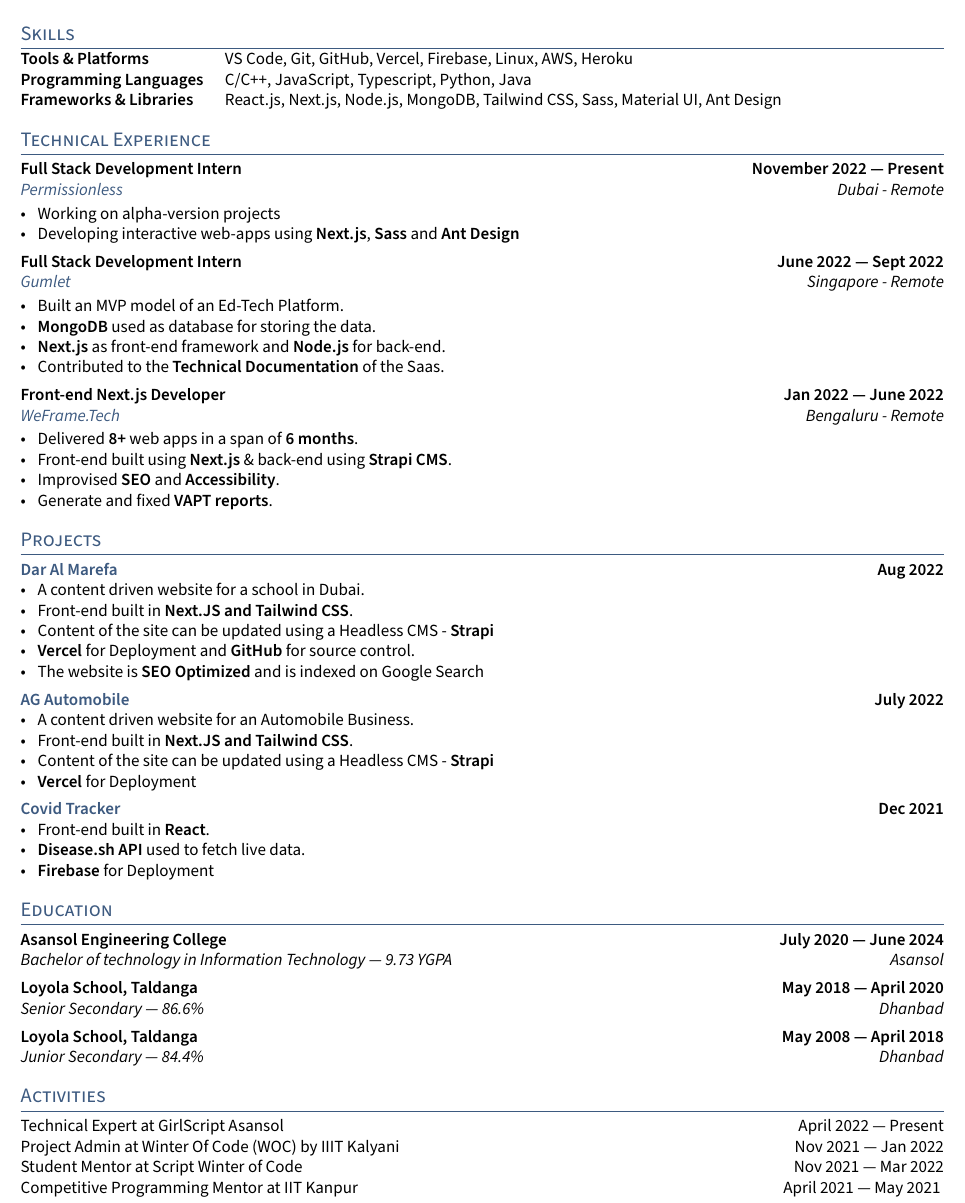
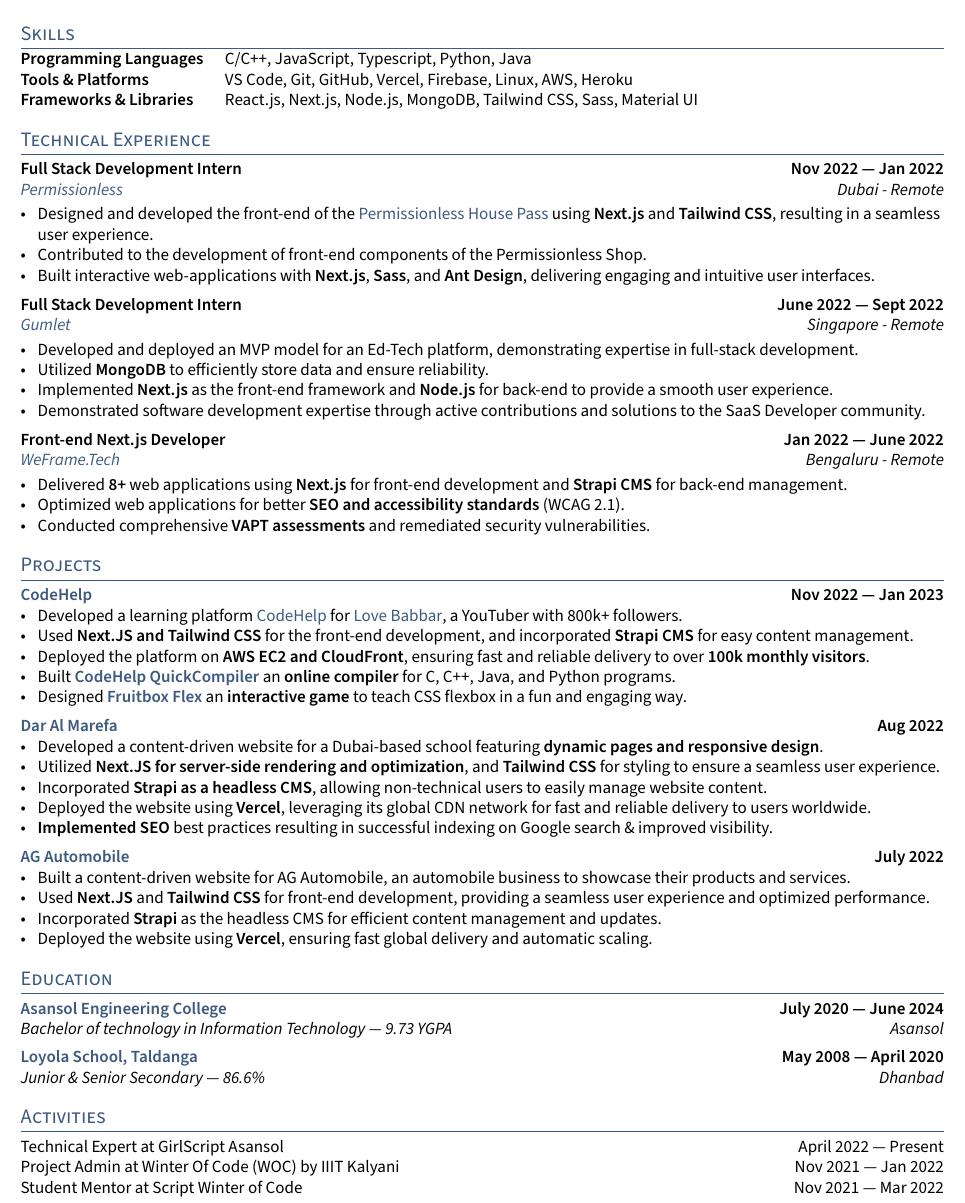
Before and after one commit to thepranaygupta/resume-latex-template, a LaTeX CV (resume.tex, which reads sections/activities.tex, sections/education.tex, sections/experience.tex): part of the page, cut so that both start at the same text. Compiled offline with pdfLaTeX.

Commit message:
update resume

```diff
--- a/sections/activities.tex
+++ b/sections/activities.tex
@@ -4,4 +4,4 @@
 
 \href{https://media-exp2.licdn.com/dms/image/C4D2DAQEA_6LRDAI8eg/profile-treasury-document-images_800/1/1648468599618?e=1657756800&v=beta&t=hL2_ffWTPAjbkLPQvlRSlOXnvwtfpUXJf3YrcgO-8Ao}{\textcolor{black}{Student Mentor}} at Script Winter of Code \hfill   Nov 2021 --- Mar 2022
 
-\href{https://netcredential.com/verify/PX6Ofd205a}{\textcolor{black}{Competitive Programming Mentor}} at IIT Kanpur \hfill April 2021 --- May 2021
+% \href{https://netcredential.com/verify/PX6Ofd205a}{\textcolor{black}{Competitive Programming Mentor}} at IIT Kanpur \hfill April 2021 --- May 2021
--- a/sections/education.tex
+++ b/sections/education.tex
@@ -8,20 +8,20 @@
 % \textit{Academic Scholarship, Some State University} \hfill	YYYY --- YYYY
 
 
-\subsection{{Asansol Engineering College \hfill July 2020 --- June 2024}}
+\subsection{{\href{http://www.aecwb.edu.in/}{Asansol Engineering College} \hfill July 2020 --- June 2024}}
 \subtext{Bachelor of technology in Information Technology --- 9.73 YGPA \hfill Asansol}
 \begin{null}
 
 \end{null}
 
-\subsection{{Loyola School, Taldanga \hfill May 2018 --- April 2020}}
-\subtext{Senior Secondary --- 86.6\% \hfill Dhanbad}
+\subsection{{\href{https://www.loyolataldanga.com/}{Loyola School, Taldanga} \hfill May 2008 --- April 2020}}
+\subtext{Junior \& Senior Secondary --- 86.6\% \hfill Dhanbad}
 \begin{null}
 
 \end{null}
 
-\subsection{{Loyola School, Taldanga \hfill May 2008 --- April 2018}}
-\subtext{Junior Secondary --- 84.4\% \hfill Dhanbad}
-\begin{null}
+% \subsection{{Loyola School, Taldanga \hfill May 2008 --- April 2018}}
+% \subtext{Junior Secondary --- 84.4\% \hfill Dhanbad}
+% \begin{null}
 
-\end{null}
+% \end{null}
--- a/sections/experience.tex
+++ b/sections/experience.tex
@@ -1,11 +1,12 @@
 % ====================
 % EXPERIENCE C
 % ====================
-\subsection{{Full Stack Development Intern\hfill November 2022 --- Present}}
-\subtext{\href{https://prmsnls.xyz/}{Permissionless} \hfill Dubai - Remote}
+\subsection{{Full Stack Development Intern\hfill Nov 2022 --- Jan 2022}}
+\subtext{\href{https://permissionless.net/}{Permissionless} \hfill Dubai - Remote}
 \begin{zitemize}
-\item Working on alpha-version projects
-\item Developing interactive web-apps using \textbf{Next.js}, \textbf{Sass} and \textbf{Ant Design}
+\item Designed and developed the front-end of the \href{https://permissionless.house}{Permissionless House Pass} using \textbf{Next.js} and \textbf{Tailwind CSS}, resulting in a seamless user experience.
+\item Contributed to the development of front-end components of the Permissionless Shop.
+\item Built interactive web-applications with \textbf{Next.js}, \textbf{Sass}, and \textbf{Ant Design}, delivering engaging and intuitive user interfaces.
 \end{zitemize}
 
 %====================
@@ -14,10 +15,10 @@
 \subsection{{Full Stack Development Intern\hfill June 2022 --- Sept 2022}}
 \subtext{\href{https://www.gumlet.com/}{Gumlet} \hfill Singapore - Remote}
 \begin{zitemize}
-\item Built an MVP model of an Ed-Tech Platform.
-\item \textbf{MongoDB} used as database for storing the data.
-\item \textbf{Next.js} as front-end framework and \textbf{Node.js} for back-end.
-\item Contributed to the \textbf{Technical Documentation} of the Saas.
+\item Developed and deployed an MVP model for an Ed-Tech platform, demonstrating expertise in full-stack development.
+\item Utilized \textbf{MongoDB} to efficiently store data and ensure reliability.
+\item Implemented \textbf{Next.js} as the front-end framework and \textbf{Node.js} for back-end to provide a smooth user experience.
+\item Demonstrated software development expertise through active contributions and solutions to the SaaS Developer community.
 \end{zitemize}
 
 %====================
@@ -26,10 +27,9 @@
 \subsection{{Front-end Next.js Developer\hfill Jan 2022 --- June 2022}}
 \subtext{\href{https://weframe.tech/}{WeFrame.Tech} \hfill Bengaluru - Remote}
 \begin{zitemize}
-\item Delivered \textbf{8+} web apps in a span of \textbf{6 months}.
-\item Front-end built using \textbf{Next.js} \& back-end using \textbf{Strapi CMS}.
-\item Improvised \textbf{SEO} and \textbf{Accessibility}.
-\item Generate and fixed \textbf{VAPT reports}.
+\item Delivered \textbf{8+} web applications using \textbf{Next.js} for front-end development and \textbf{Strapi CMS} for back-end management.
+\item Optimized web applications for better \textbf{SEO and accessibility standards} (WCAG 2.1).
+\item Conducted comprehensive \textbf{VAPT assessments} and remediated security vulnerabilities.
 \end{zitemize}
 
 %====================
--- a/sections/projects.tex
+++ b/sections/projects.tex
@@ -1,34 +1,36 @@
 %====================
 % PROJECT A
 %====================
-\subsection{{\href{https://www.daralmarefa.ae/}{Dar Al Marefa} \hfill Aug 2022}}
+\subsection{{\href{https://www.thecodehelp.in/}{CodeHelp} \hfill Nov 2022 --- Jan 2023}}
 \begin{zitemize}
-\item A content driven website for a school in Dubai.
-\item Front-end built in \textbf{Next.JS and Tailwind CSS}.
-\item Content of the site can be updated using a Headless CMS - \textbf{Strapi}
-\item \textbf{Vercel} for Deployment and \textbf{GitHub} for source control.
-\item The website is \textbf{SEO Optimized} and is indexed on Google Search
+\item Developed a learning platform \href{https://www.thecodehelp.in/}{CodeHelp} for \href{https://www.youtube.com/@LoveBabbar}{Love Babbar}, a YouTuber with 800k+ followers.
+\item Used \textbf{Next.JS and Tailwind CSS} for the front-end development, and incorporated \textbf{Strapi CMS} for easy content management.
+\item Deployed the platform on \textbf{AWS EC2 and CloudFront}, ensuring fast and reliable delivery to over \textbf{100k monthly visitors}.
+\item Built \href{https://codehelp-labs.vercel.app/quick-compiler}{\textbf{CodeHelp QuickCompiler}} an \textbf{online compiler} for C, C++, Java, and Python programs.
+\item Designed \href{https://games.thecodehelp.in/}{\textbf{Fruitbox Flex}} an  \textbf{interactive game} to teach CSS flexbox in a fun and engaging way.
 \end{zitemize}
 
 %====================
 % PROJECT B
 %====================
-\subsection{{\href{https://www.agautomobile.com/}{AG Automobile} \hfill July 2022}}
+\subsection{{\href{https://www.daralmarefa.ae/}{Dar Al Marefa} \hfill Aug 2022}}
 \begin{zitemize}
-\item A content driven website for an Automobile Business.
-\item Front-end built in \textbf{Next.JS and Tailwind CSS}.
-\item Content of the site can be updated using a Headless CMS - \textbf{Strapi}
-\item \textbf{Vercel} for Deployment
+\item Developed a content-driven website for a Dubai-based school featuring \textbf{dynamic pages and responsive design}.
+\item Utilized \textbf{Next.JS for server-side rendering and optimization}, and \textbf{Tailwind CSS} for styling to ensure a seamless user experience.
+\item Incorporated \textbf{Strapi as a headless CMS}, allowing non-technical users to easily manage website content.
+\item Deployed the website using \textbf{Vercel}, leveraging its global CDN network for fast and reliable delivery to users worldwide.
+\item \textbf{Implemented SEO} best practices resulting in successful indexing on Google search \& improved visibility.
 \end{zitemize}
 
 %====================
 % PROJECT C
 %====================
-\subsection{{\href{https://alias-covid-tracker.web.app/}{Covid Tracker} \hfill Dec 2021}}
+\subsection{{\href{https://www.agautomobile.com/}{AG Automobile} \hfill July 2022}}
 \begin{zitemize}
-\item Front-end built in \textbf{React}.
-\item \textbf{Disease.sh API} used to fetch live data.
-\item \textbf{Firebase} for Deployment
+\item Built a content-driven website for AG Automobile, an automobile business to showcase their products and services.
+\item Used \textbf{Next.JS} and \textbf{Tailwind CSS} for front-end development, providing a seamless user experience and optimized performance.
+\item Incorporated \textbf{Strapi} as the headless CMS for efficient content management and updates.
+\item Deployed the website using \textbf{Vercel}, ensuring fast global delivery and automatic scaling.
 \end{zitemize}
 
 % %====================
--- a/sections/skills.tex
+++ b/sections/skills.tex
@@ -1,5 +1,5 @@
 \begin{tabular}{p{11em} p{1em} p{43em}}
-\skills{Tools \& Platforms} & &  VS Code, Git, GitHub, Vercel, Firebase, Linux, AWS, Heroku    \\
 \skills{Programming Languages} &&   C/C++, JavaScript, Typescript, Python, Java \\
-\skills{Frameworks \& Libraries} && React.js, Next.js, Node.js, MongoDB, Tailwind CSS, Sass, Material UI, Ant Design
+\skills{Tools \& Platforms} &&  VS Code, Git, GitHub, Vercel, Firebase, Linux, AWS, Heroku \\
+\skills{Frameworks \& Libraries} && React.js, Next.js, Node.js, MongoDB, Tailwind CSS, Sass, Material UI
 \end{tabular}
```
